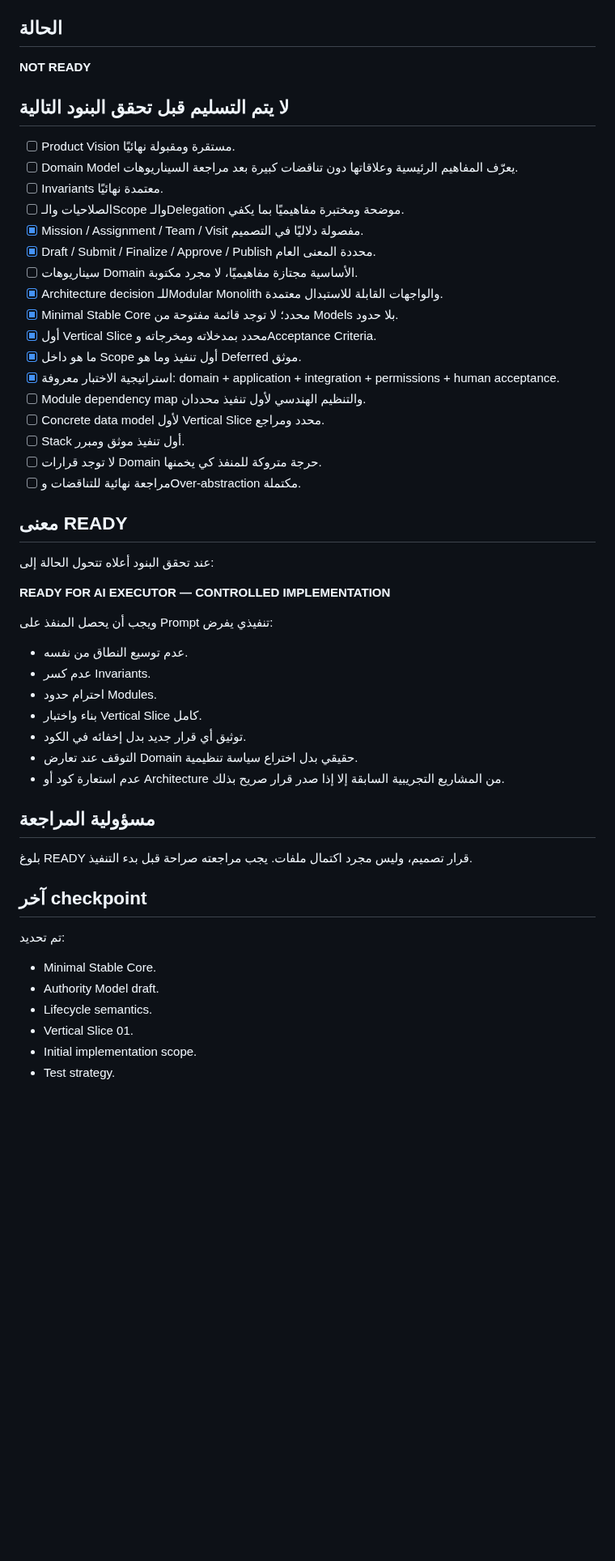
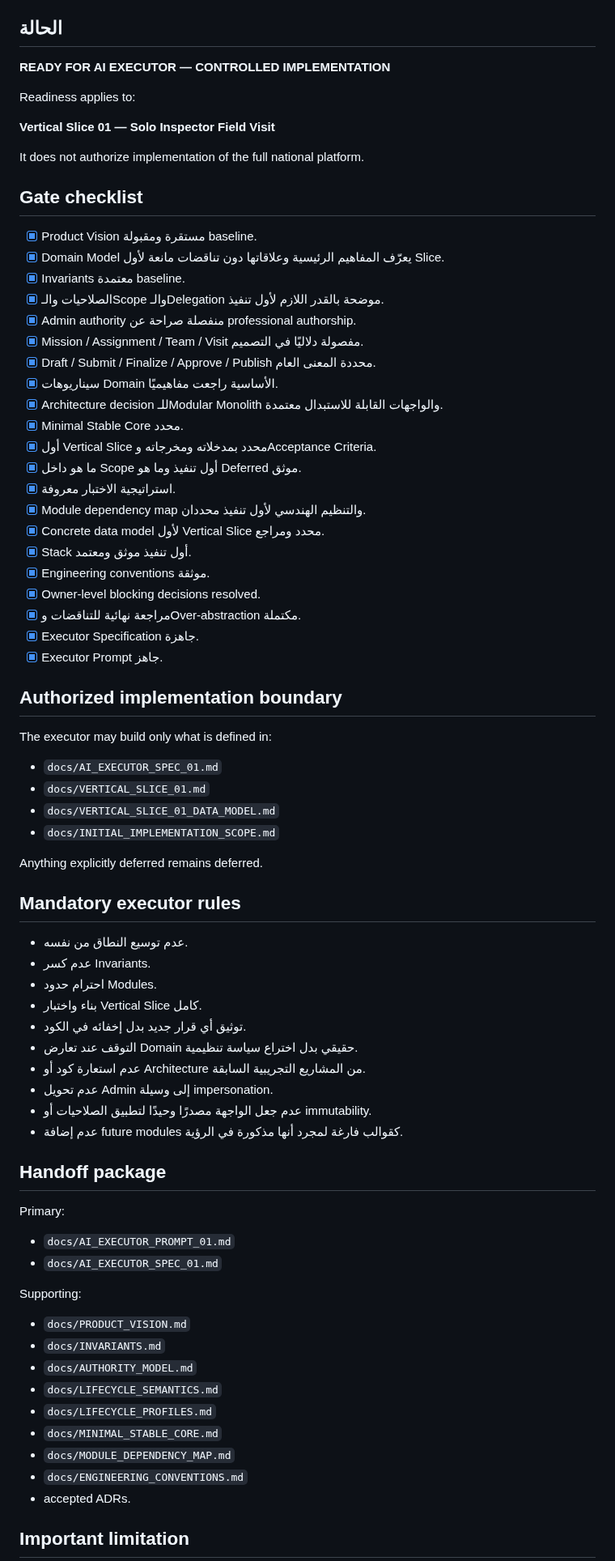
Before and after one commit to scientifica007/National_Inspection_Platform, a Markdown page: docs/AI_EXECUTOR_HANDOFF.md, the part around one of its changes. Shown at 81% size. Rendered like a GitHub page; blank space fills up the shorter version.

Commit message:
docs: open controlled AI executor handoff gate

```diff
--- a/docs/AI_EXECUTOR_HANDOFF.md
+++ b/docs/AI_EXECUTOR_HANDOFF.md
@@ -4,35 +4,50 @@
 
 ## الحالة
 
-**NOT READY**
+**READY FOR AI EXECUTOR — CONTROLLED IMPLEMENTATION**
 
-## لا يتم التسليم قبل تحقق البنود التالية
+Readiness applies to:
 
-- [ ] Product Vision مستقرة ومقبولة نهائيًا.
-- [ ] Domain Model يعرّف المفاهيم الرئيسية وعلاقاتها دون تناقضات كبيرة بعد مراجعة السيناريوهات.
-- [ ] Invariants معتمدة نهائيًا.
-- [ ] الصلاحيات والـScope والـDelegation موضحة ومختبرة مفاهيميًا بما يكفي.
+**Vertical Slice 01 — Solo Inspector Field Visit**
+
+It does not authorize implementation of the full national platform.
+
+## Gate checklist
+
+- [x] Product Vision مستقرة ومقبولة baseline.
+- [x] Domain Model يعرّف المفاهيم الرئيسية وعلاقاتها دون تناقضات مانعة لأول Slice.
+- [x] Invariants معتمدة baseline.
+- [x] الصلاحيات والـScope والـDelegation موضحة بالقدر اللازم لأول تنفيذ.
+- [x] Admin authority منفصلة صراحة عن professional authorship.
 - [x] Mission / Assignment / Team / Visit مفصولة دلاليًا في التصميم.
 - [x] Draft / Submit / Finalize / Approve / Publish محددة المعنى العام.
-- [ ] سيناريوهات Domain الأساسية مجتازة مفاهيميًا، لا مجرد مكتوبة.
+- [x] سيناريوهات Domain الأساسية راجعت مفاهيميًا.
 - [x] Architecture decision للـModular Monolith والواجهات القابلة للاستبدال معتمدة.
-- [x] Minimal Stable Core محدد؛ لا توجد قائمة مفتوحة من Models بلا حدود.
+- [x] Minimal Stable Core محدد.
 - [x] أول Vertical Slice محدد بمدخلاته ومخرجاته وAcceptance Criteria.
 - [x] ما هو داخل Scope أول تنفيذ وما هو Deferred موثق.
-- [x] استراتيجية الاختبار معروفة: domain + application + integration + permissions + human acceptance.
-- [ ] Module dependency map والتنظيم الهندسي لأول تنفيذ محددان.
-- [ ] Concrete data model لأول Vertical Slice محدد ومراجع.
-- [ ] Stack أول تنفيذ موثق ومبرر.
-- [ ] لا توجد قرارات Domain حرجة متروكة للمنفذ كي يخمنها.
-- [ ] مراجعة نهائية للتناقضات وOver-abstraction مكتملة.
+- [x] استراتيجية الاختبار معروفة.
+- [x] Module dependency map والتنظيم الهندسي لأول تنفيذ محددان.
+- [x] Concrete data model لأول Vertical Slice محدد ومراجع.
+- [x] Stack أول تنفيذ موثق ومعتمد.
+- [x] Engineering conventions موثقة.
+- [x] Owner-level blocking decisions resolved.
+- [x] مراجعة نهائية للتناقضات وOver-abstraction مكتملة.
+- [x] Executor Specification جاهزة.
+- [x] Executor Prompt جاهز.
 
-## معنى READY
+## Authorized implementation boundary
 
-عند تحقق البنود أعلاه تتحول الحالة إلى:
+The executor may build only what is defined in:
 
-**READY FOR AI EXECUTOR — CONTROLLED IMPLEMENTATION**
+- `docs/AI_EXECUTOR_SPEC_01.md`
+- `docs/VERTICAL_SLICE_01.md`
+- `docs/VERTICAL_SLICE_01_DATA_MODEL.md`
+- `docs/INITIAL_IMPLEMENTATION_SCOPE.md`
 
-ويجب أن يحصل المنفذ على Prompt تنفيذي يفرض:
+Anything explicitly deferred remains deferred.
+
+## Mandatory executor rules
 
 - عدم توسيع النطاق من نفسه.
 - عدم كسر Invariants.
@@ -40,19 +55,27 @@
 - بناء واختبار Vertical Slice كامل.
 - توثيق أي قرار جديد بدل إخفائه في الكود.
 - التوقف عند تعارض Domain حقيقي بدل اختراع سياسة تنظيمية.
-- عدم استعارة كود أو Architecture من المشاريع التجريبية السابقة إلا إذا صدر قرار صريح بذلك.
+- عدم استعارة كود أو Architecture من المشاريع التجريبية السابقة.
+- عدم تحويل Admin إلى وسيلة impersonation.
+- عدم جعل الواجهة مصدرًا وحيدًا لتطبيق الصلاحيات أو immutability.
+- عدم إضافة future modules كقوالب فارغة لمجرد أنها مذكورة في الرؤية.
 
-## مسؤولية المراجعة
+## Handoff package
 
-بلوغ READY قرار تصميم، وليس مجرد اكتمال ملفات. يجب مراجعته صراحة قبل بدء التنفيذ.
+Primary:
+- `docs/AI_EXECUTOR_PROMPT_01.md`
+- `docs/AI_EXECUTOR_SPEC_01.md`
 
-## آخر checkpoint
+Supporting:
+- `docs/PRODUCT_VISION.md`
+- `docs/INVARIANTS.md`
+- `docs/AUTHORITY_MODEL.md`
+- `docs/LIFECYCLE_SEMANTICS.md`
+- `docs/LIFECYCLE_PROFILES.md`
+- `docs/MINIMAL_STABLE_CORE.md`
+- `docs/MODULE_DEPENDENCY_MAP.md`
+- `docs/ENGINEERING_CONVENTIONS.md`
+- accepted ADRs.
 
-تم تحديد:
-- Minimal Stable Core.
-- Authority Model draft.
-- Lifecycle semantics.
-- Vertical Slice 01.
-- Initial implementation scope.
-- Test strategy.
+## Important limitation
 
```
Also changed, not shown: other parts of docs/AI_EXECUTOR_HANDOFF.md (+3 -1 lines).
